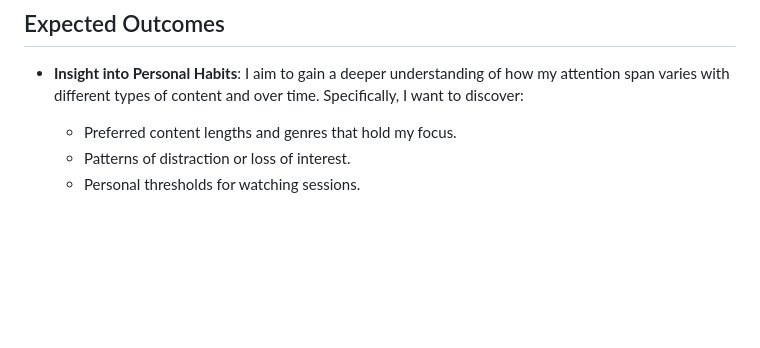
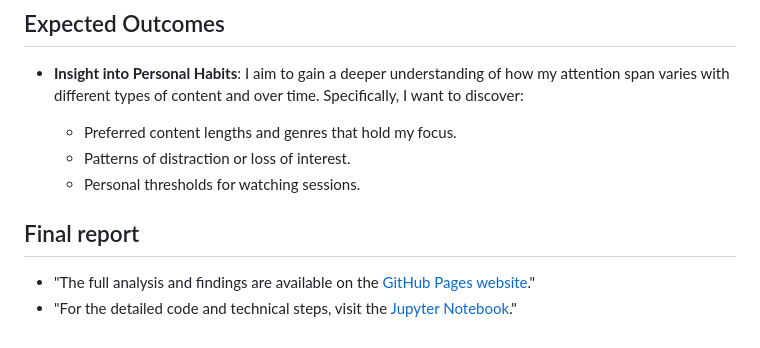
Before and after one commit to emreeozkull/attention-span-analysis, a Markdown page: README.md, the part around the change. GitHub-like rendering; blank space fills up the shorter version.

```diff
--- a/README.md
+++ b/README.md
@@ -48,3 +48,8 @@ The project will involve several key steps:
   - Preferred content lengths and genres that hold my focus.
   - Patterns of distraction or loss of interest.
   - Personal thresholds for watching sessions.
+
+## Final report
+
+- "The full analysis and findings are available on the [GitHub Pages website](https://emreeozkull.github.io/)."
+- "For the detailed code and technical steps, visit the [Jupyter Notebook](https://github.com/your-repo-path/netflix_dsa_210.ipynb)."
```
